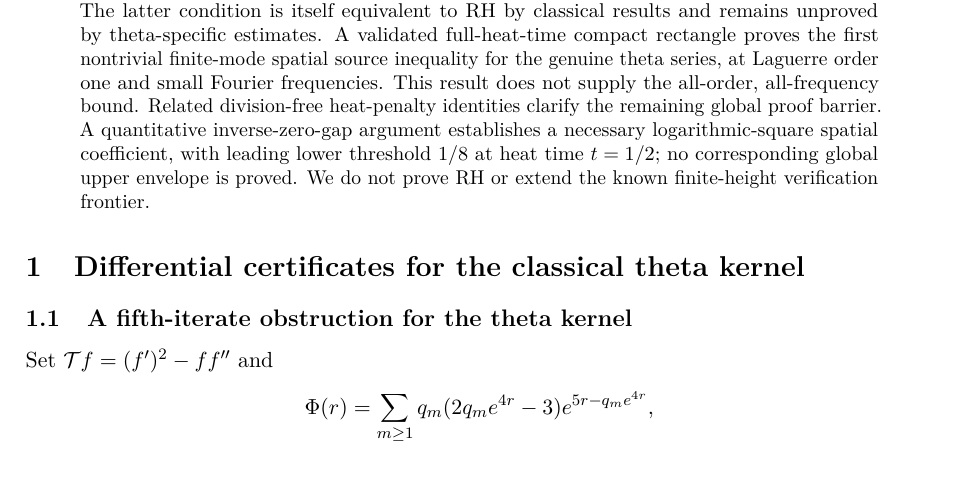
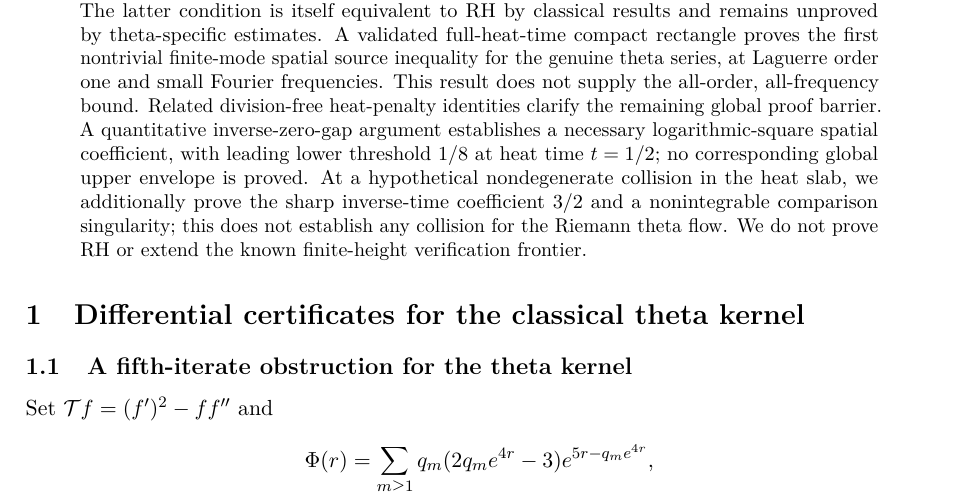
Before and after one commit to tonynewton79-web/RiemannHypothesis, a LaTeX paper (paper/main.tex): part of page 1 of 76, cut so that both start at the same text. Compiled offline with pdfLaTeX.

Commit message:
Update research abstract with sharp collision-rate theorem and unresolved genuine-theta comparison

```diff
--- a/paper/main.tex
+++ b/paper/main.tex
@@ -45,6 +45,10 @@ remaining global proof barrier. A quantitative inverse-zero-gap
 argument establishes a necessary logarithmic-square spatial
 coefficient, with leading lower threshold $1/8$ at heat time
 $t=1/2$; no corresponding global upper envelope is proved.
+At a hypothetical nondegenerate collision in the heat slab,
+we additionally prove the sharp inverse-time coefficient
+$3/2$ and a nonintegrable comparison singularity;
+this does not establish any collision for the Riemann theta flow.
 We do not prove RH or extend the known
 finite-height verification frontier.
 \end{abstract}
```
